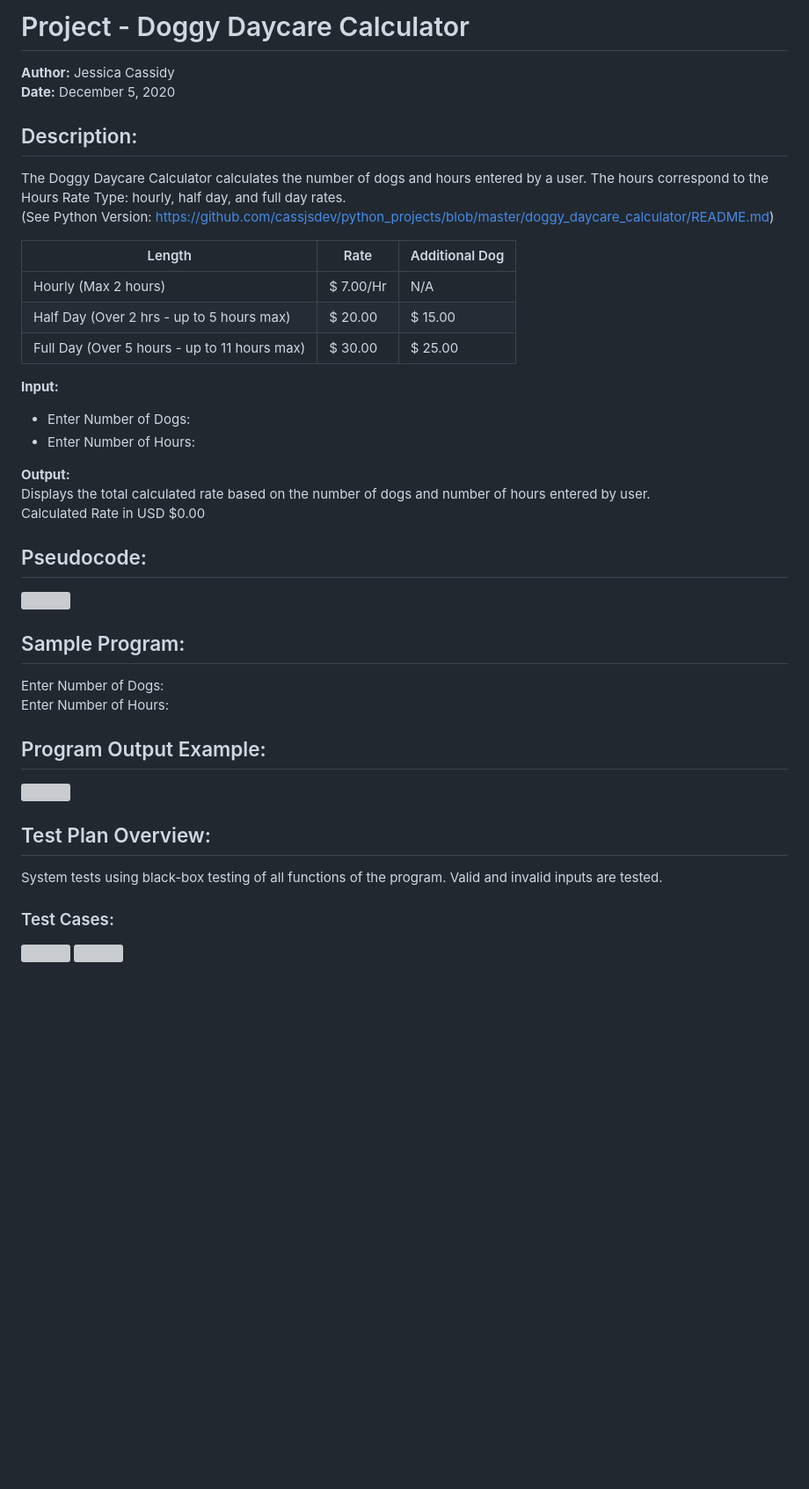
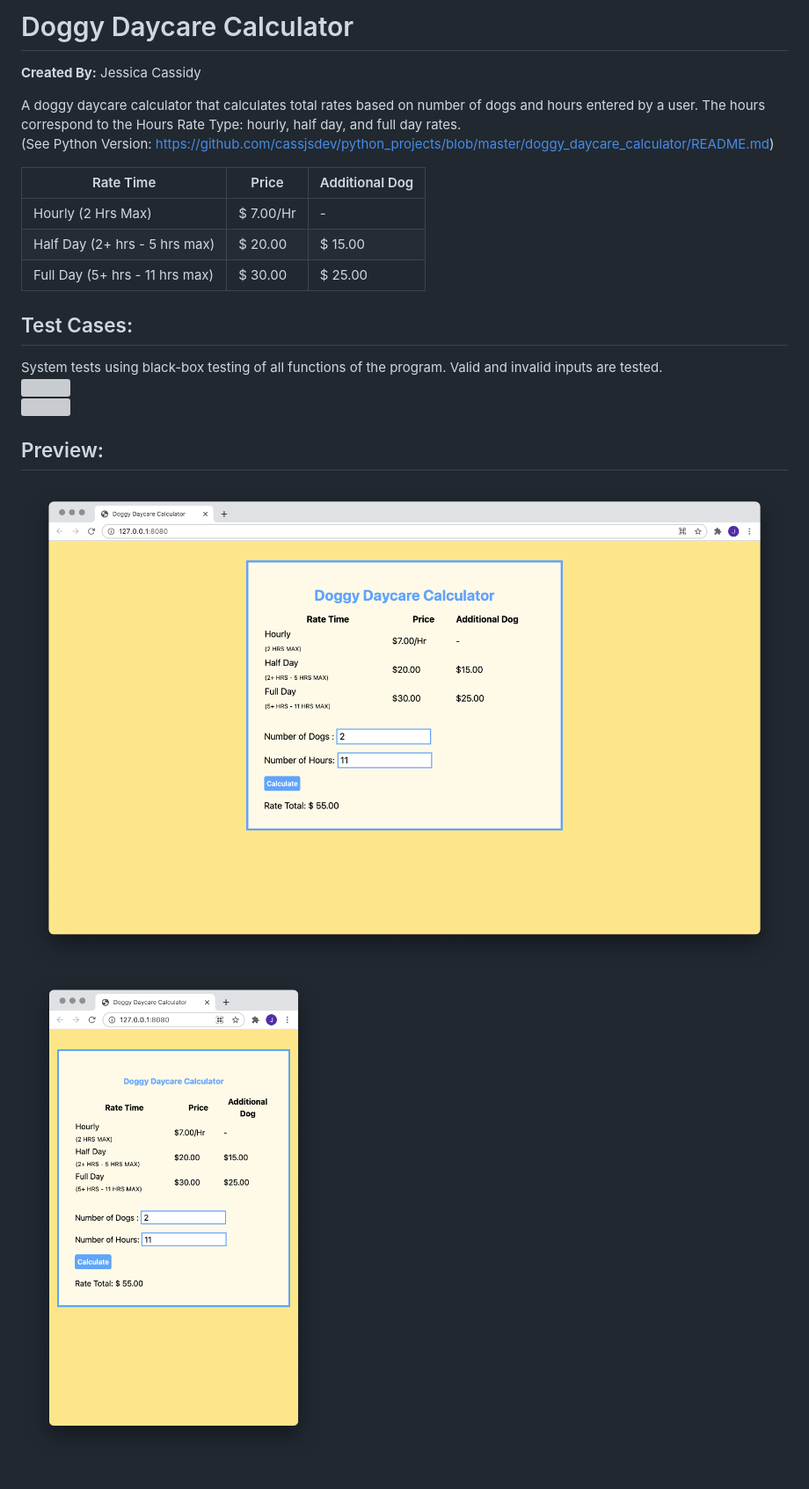
Before and after one commit to cassjs/doggy_daycare_calc, a Markdown page: README.md, the part around the change. Shown at 88% size. Drawn GitHub-style; pictures changed too: public/images/screenshot_program-output1.png (added), public/images/screenshot_program-output2.png (added); blank space fills up the shorter version; grey boxes are pictures that could not be loaded.

```diff
--- a/README.md
+++ b/README.md
@@ -1,39 +1,19 @@
-# Project - Doggy Daycare Calculator
-**Author:**     Jessica Cassidy\
-**Date:**       December 5, 2020
+# Doggy Daycare Calculator
+**Created By:** Jessica Cassidy
 
-## Description:
-The Doggy Daycare Calculator calculates the number of dogs and hours entered by a user. The hours correspond to the Hours Rate Type: hourly, half day, and full day rates.\
+A doggy daycare calculator that calculates total rates based on number of dogs and hours entered by a user. The hours correspond to the Hours Rate Type: hourly, half day, and full day rates.\
 (See Python Version: https://github.com/cassjsdev/python_projects/blob/master/doggy_daycare_calculator/README.md)
 
-| Length                                       | Rate           | Additional Dog |
-| -------------------------------------------- | ---------------| ---------------|
-| Hourly (Max 2 hours)                         | $ 7.00/Hr      | N/A            |
-| Half Day (Over 2 hrs - up to 5 hours max)    | $ 20.00        | $ 15.00        |
-| Full Day (Over 5 hours - up to 11 hours max) | $ 30.00        | $ 25.00        |
+| Rate Time                        | Price       | Additional Dog |
+| -------------------------------- | ------------| ---------------|
+| Hourly (2 Hrs Max)               | $ 7.00/Hr   |    -           |
+| Half Day (2+ hrs - 5 hrs max)    | $ 20.00     | $ 15.00        |
+| Full Day (5+ hrs - 11 hrs max)   | $ 30.00     | $ 25.00        |
+## Test Cases:
+System tests using black-box testing of all functions of the program. Valid and invalid inputs are tested.\
+![](images/screenshot_program-test-cases-pg1.png)\
+![](images/screenshot_program-test-cases-pg2.png)
 
-**Input:**
-- Enter Number of Dogs:
-- Enter Number of Hours:
-
-**Output:**
-Displays the total calculated rate based on the number of dogs and number of hours entered by user.\
-Calculated Rate in USD $0.00
-
-
-## Pseudocode:
-![](images/screenshot_program-pseudocode.png)
-
-## Sample Program:
-Enter Number of Dogs:\
-Enter Number of Hours:
-
-## Program Output Example:
-![](images/screenshot_program-output.png)
-
-## Test Plan Overview:
-System tests using black-box testing of all functions of the program. Valid and invalid inputs are tested.
-
-### Test Cases:
-![](images/screenshot_program-test-cases-pg1.png)
-![](images/screenshot_program-test-cases-pg2.png)
+## Preview:
+![](public/images/screenshot_program-output1.png)
+![](public/images/screenshot_program-output2.png)
```
Also changed, not shown: public/images/screenshot_program-output.png (deleted), 1 other file.
